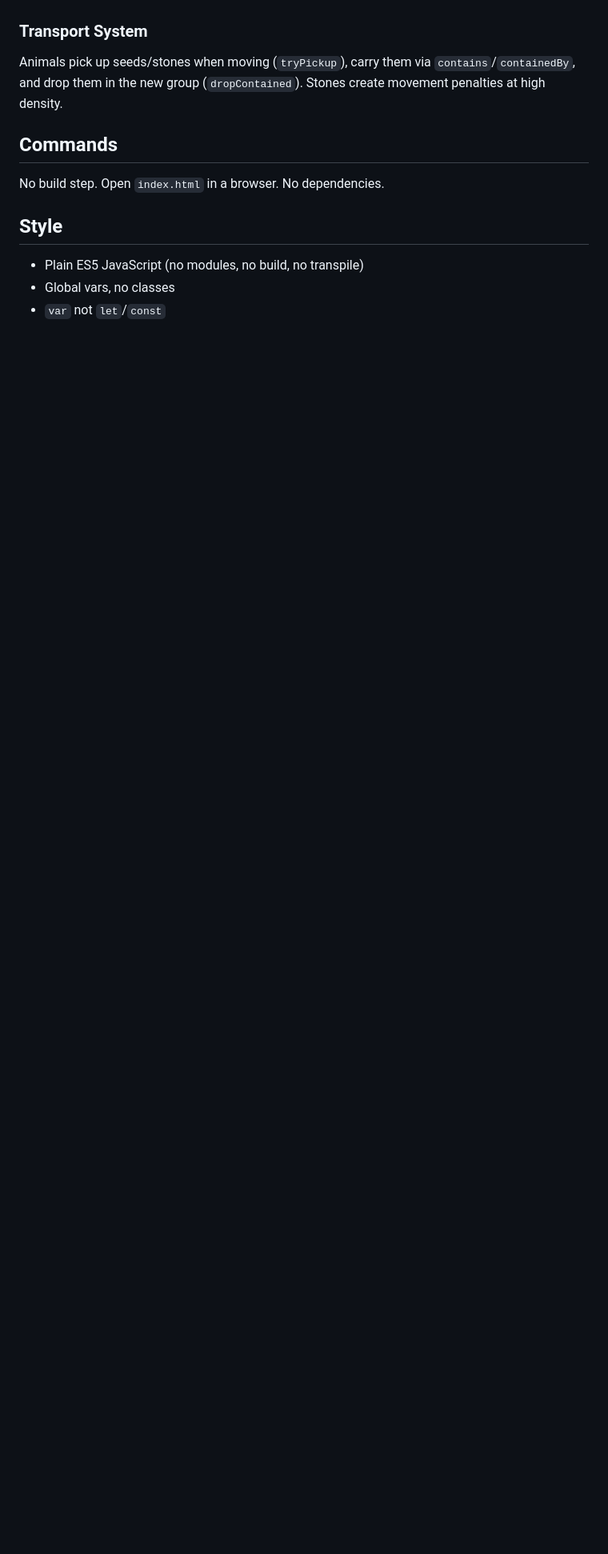
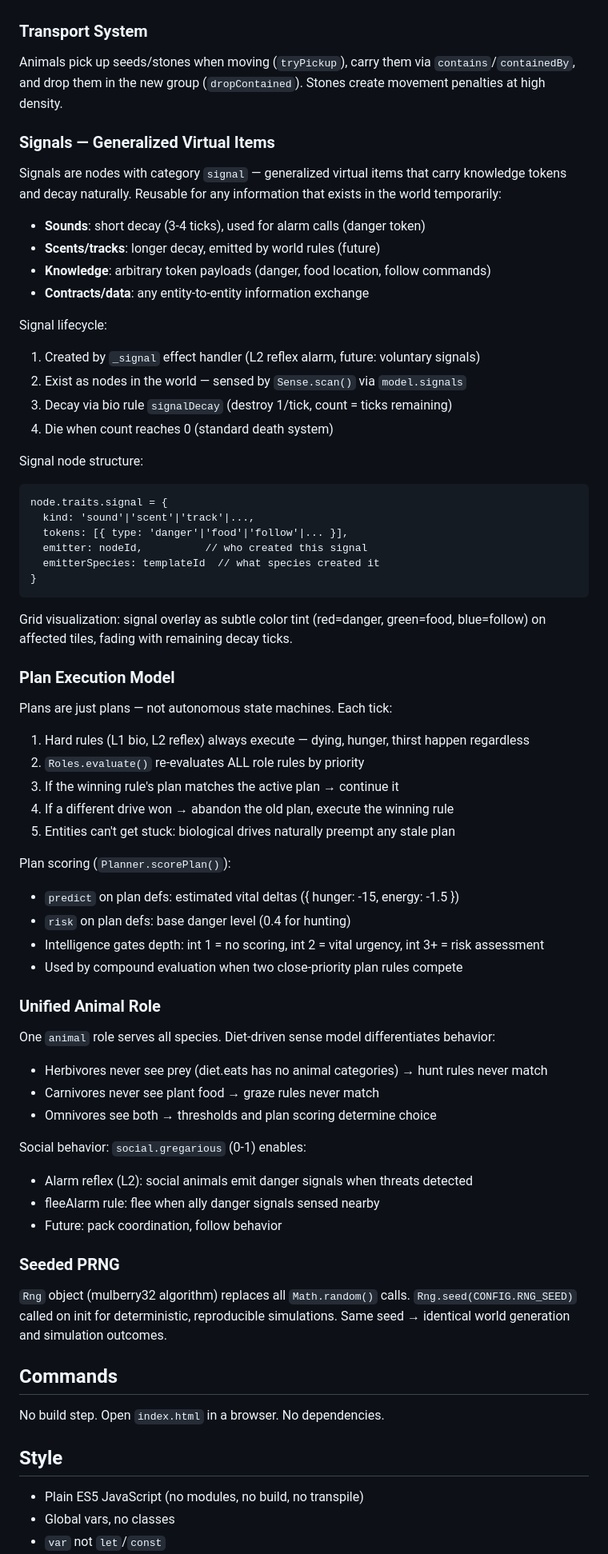
Before and after one commit to ManuelKugelmann/adventurecraft_SimpleSim, a Markdown page: CLAUDE.md, the part around one of its changes. Shown at 80% size. Rendered like a GitHub page; blank space fills up the shorter version.

````diff
--- a/CLAUDE.md
+++ b/CLAUDE.md
@@ -213,6 +223,68 @@ Matched rules are sorted by priority descending. Rules at or above
 Animals pick up seeds/stones when moving (`tryPickup`), carry them via `contains`/`containedBy`,
 and drop them in the new group (`dropContained`). Stones create movement penalties at high density.
 
+### Signals — Generalized Virtual Items
+
+Signals are nodes with category `signal` — generalized virtual items that carry knowledge
+tokens and decay naturally. Reusable for any information that exists in the world temporarily:
+
+- **Sounds**: short decay (3-4 ticks), used for alarm calls (danger token)
+- **Scents/tracks**: longer decay, emitted by world rules (future)
+- **Knowledge**: arbitrary token payloads (danger, food location, follow commands)
+- **Contracts/data**: any entity-to-entity information exchange
+
+Signal lifecycle:
+1. Created by `_signal` effect handler (L2 reflex alarm, future: voluntary signals)
+2. Exist as nodes in the world — sensed by `Sense.scan()` via `model.signals`
+3. Decay via bio rule `signalDecay` (destroy 1/tick, count = ticks remaining)
+4. Die when count reaches 0 (standard death system)
+
+Signal node structure:
+```
+node.traits.signal = {
+  kind: 'sound'|'scent'|'track'|...,
+  tokens: [{ type: 'danger'|'food'|'follow'|... }],
+  emitter: nodeId,          // who created this signal
+  emitterSpecies: templateId  // what species created it
+}
+```
+
+Grid visualization: signal overlay as subtle color tint (red=danger, green=food, blue=follow)
+on affected tiles, fading with remaining decay ticks.
+
+### Plan Execution Model
+
+Plans are just plans — not autonomous state machines. Each tick:
+1. Hard rules (L1 bio, L2 reflex) always execute — dying, hunger, thirst happen regardless
+2. `Roles.evaluate()` re-evaluates ALL role rules by priority
+3. If the winning rule's plan matches the active plan → continue it
+4. If a different drive won → abandon the old plan, execute the winning rule
+5. Entities can't get stuck: biological drives naturally preempt any stale plan
+
+Plan scoring (`Planner.scorePlan()`):
+- `predict` on plan defs: estimated vital deltas ({ hunger: -15, energy: -1.5 })
+- `risk` on plan defs: base danger level (0.4 for hunting)
+- Intelligence gates depth: int 1 = no scoring, int 2 = vital urgency, int 3+ = risk assessment
+- Used by compound evaluation when two close-priority plan rules compete
+
+### Unified Animal Role
+
+One `animal` role serves all species. Diet-driven sense model differentiates behavior:
+- Herbivores never see prey (diet.eats has no animal categories) → hunt rules never match
+- Carnivores never see plant food → graze rules never match
+- Omnivores see both → thresholds and plan scoring determine choice
+
+Social behavior: `social.gregarious` (0-1) enables:
+- Alarm reflex (L2): social animals emit danger signals when threats detected
+- fleeAlarm rule: flee when ally danger signals sensed nearby
+- Future: pack coordination, follow behavior
+
+### Seeded PRNG
+
+`Rng` object (mulberry32 algorithm) replaces all `Math.random()` calls.
+`Rng.seed(CONFIG.RNG_SEED)` called on init for deterministic, reproducible simulations.
+Same seed → identical world generation and simulation outcomes.
+
 ## Commands
 
 No build step. Open `index.html` in a browser. No dependencies.
````
Also changed, not shown: other parts of CLAUDE.md (+23 -13 lines).
